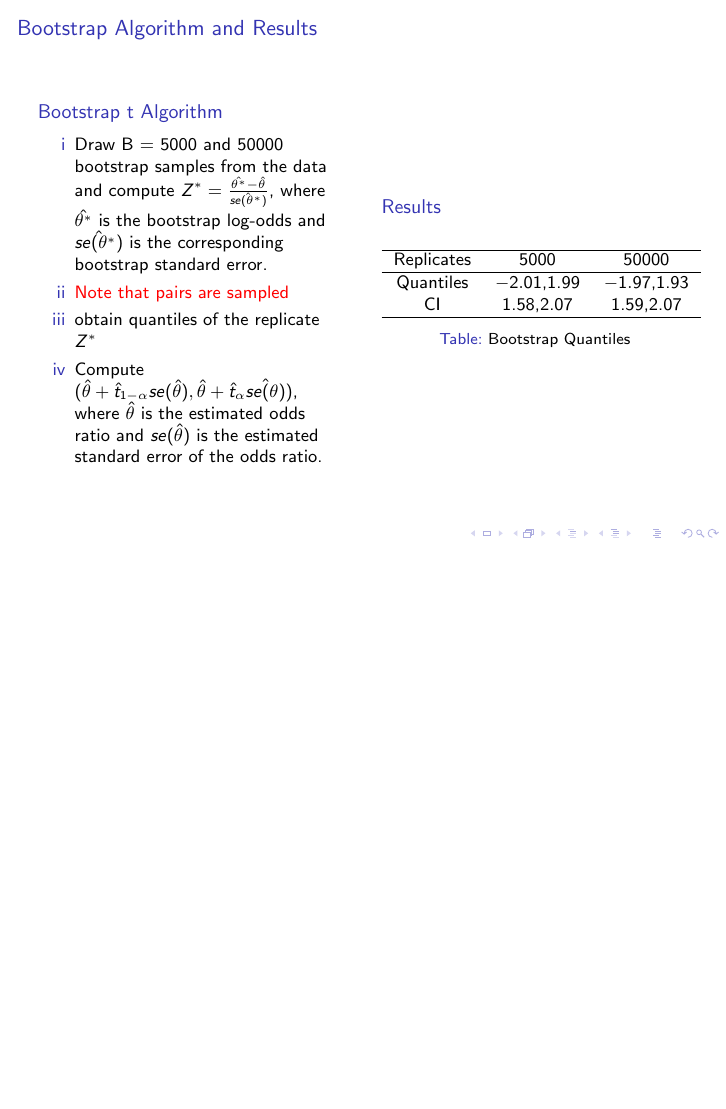
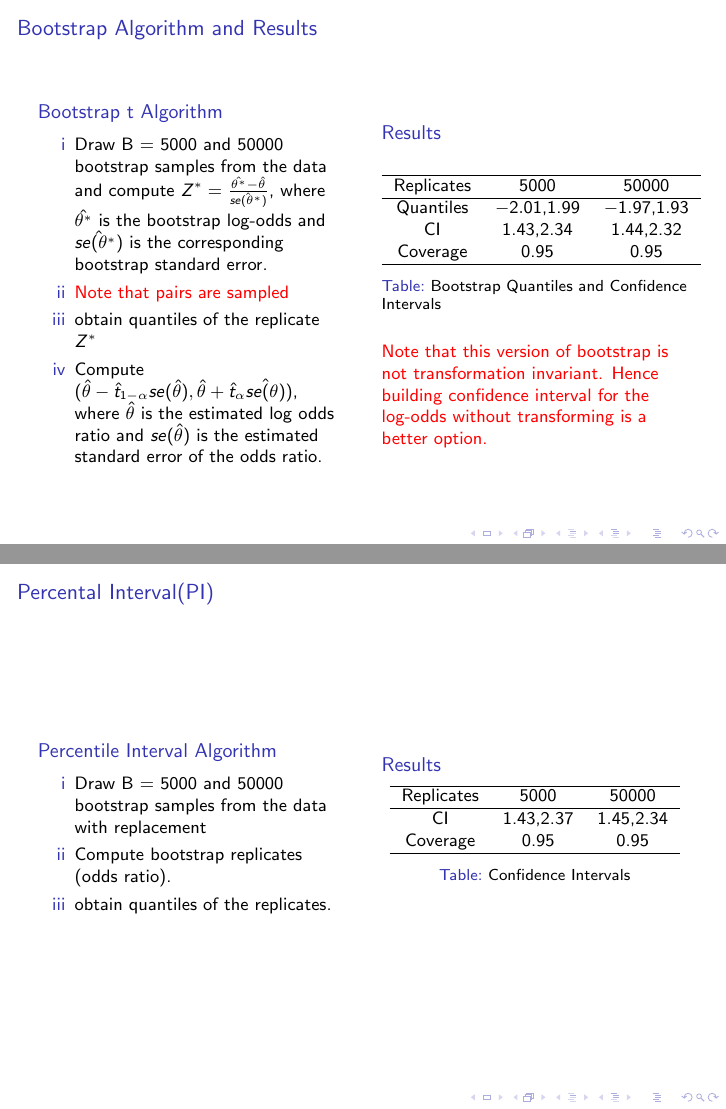
Before and after one commit to fomotis/CIMAssignment1, LaTeX slides (presentation1.tex): page 9 of 13 before the commit and pages 9 and 10 of 14 after it, the two joined at a grey line, the shorter picture padded with empty space. Compiled offline with pdfLaTeX.

Commit message:
corrections made, left with Bca bootstap technique.

```diff
--- a/presentation1.tex
+++ b/presentation1.tex
@@ -59,7 +59,7 @@
 \usepackage{hyperref}
 
 \title{Computer Intensive Methods\\Presentation 1}
-\author[Jorriet,Olusoji,Orlowski,Olusoji]{Jorriet Marc\inst{1}{()}, Olusoji Oluwafemi\inst{1}{(1541893)}, \inst{1}Orlowski Robert\inst{1}{()}, Owokotomo Olajumoke Evangelina\inst{1}{()}}
+\author[Jorriet,Olusoji,Orlowski,Olusoji]{Jorriet Marc\inst{1}{()}, Olusoji Oluwafemi\inst{1}{(1541893)}, \inst{1}Orlowski Robert\inst{1}{(1541889)}, Owokotomo Olajumoke Evangelina\inst{1}{(1539654)}}
 \institute[UHasselt]{\inst{1} Center for Statistics and Biostatistics, Universiteit Hasselt, Agoralaan D, 3590, Diepenbeek, Belgium.}
 \date{\today}
 \IfFileExists{upquote.sty}{\usepackage{upquote}}{}
@@ -255,7 +256,7 @@ Prob. & 0.2 & 0.2 & 0.2\\
 \item Draw B = 5000 and 50000 bootstrap samples from the data and compute $Z^* = \frac{\hat{\theta^*} - \hat{\theta}}{\hat{se(\theta^*)}}$, where $\hat{\theta^*}$ is the bootstrap log-odds and $\hat{se(\theta^*)}$ is the corresponding bootstrap standard error.
 \item \alert{Note that pairs are sampled}
 \item obtain quantiles of the replicate $Z^*$
-\item Compute $(\hat{\theta} + \hat{t}_{1-\alpha}se(\hat{\theta}),\hat{\theta} + \hat{t}_{\alpha}\hat{se(\theta)})$, where $\hat{\theta}$ is the estimated odds ratio and $se(\hat{\theta})$ is the estimated standard error of the odds ratio.
+\item Compute $(\hat{\theta} - \hat{t}_{1-\alpha}se(\hat{\theta}),\hat{\theta} + \hat{t}_{\alpha}\hat{se(\theta)})$, where $\hat{\theta}$ is the estimated log odds ratio and $se(\hat{\theta})$ is the estimated standard error of the odds ratio.
 \end{enumerate}
 \end{block}
 
@@ -267,10 +268,42 @@ Prob. & 0.2 & 0.2 & 0.2\\
 Replicates & 5000 & 50000\\
 \hline
 Quantiles & \ensuremath{-2.01},1.99 & \ensuremath{-1.97},1.93\\
-CI & 1.58,2.07 & 1.59,2.07\\
+CI & 1.43,2.34 & 1.44,2.32\\
+Coverage & 0.95 & 0.95\\
 \hline
 \end{tabular}
-\caption{Bootstrap Quantiles}
+\caption{Bootstrap Quantiles and Confidence Intervals}
+\end{table}
+\alert{Note that this version of bootstrap is not transformation invariant. Hence building confidence interval for the log-odds without transforming is a better option.}
+\end{block}
+\end{columns}
+\end{frame}
+
+\begin{frame}{Percental Interval(PI)}
+
+\begin{columns}
+\column{0.5\textwidth}
+\begin{block}{Percentile Interval Algorithm}
+\begin{enumerate}[i]
+\item Draw B = 5000 and 50000 bootstrap samples from the data with replacement
+\item Compute bootstrap replicates (odds ratio).
+\item obtain quantiles of the replicates.
+\end{enumerate}
+
+\end{block}
+
+\column{0.5\textwidth}
+\begin{block}{Results}
+\begin{table}[h]
+\begin{tabular}{ccc}
+\hline
+Replicates & 5000 & 50000\\
+\hline
+CI & 1.43,2.37 & 1.45,2.34\\
+Coverage & 0.95 & 0.95\\
+\hline
+\end{tabular}
+\caption{Confidence Intervals}
 \end{table}
 \end{block}
 \end{columns}
@@ -301,4 +334,5 @@ CI & 1.58,2.07 & 1.59,2.07\\
 \end{knitrout}
 \end{frame}
 
+\begin{frame}{Distribution of Bootstrap Replicates (Odds Ratio)}
 \begin{knitrout}
```
Also changed, not shown: presentation1-concordance.tex (+2 -2 lines), figure/explore3-1.pdf, figure/oddsplot-1.pdf, figure/plots3-1.pdf, figure/plots32-1.pdf, figure/plots33-1.pdf, figure/plots41-1.pdf (added), presentation1.pdf, presentation1.tex (20 more changed lines), 14 other files.
